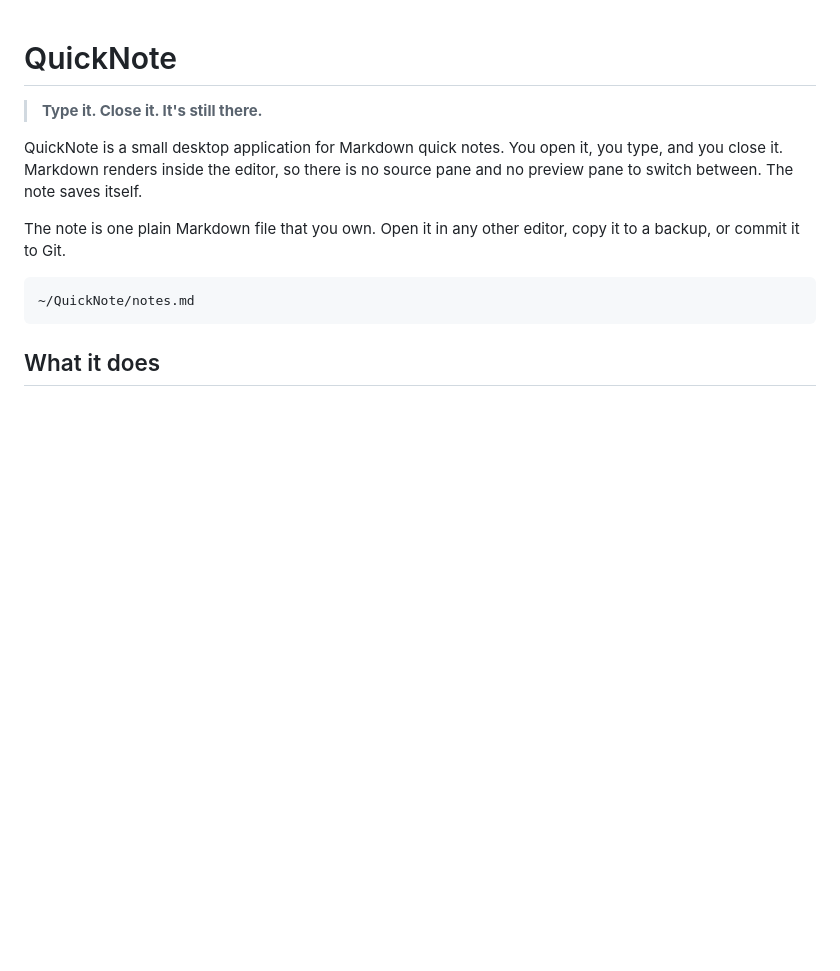
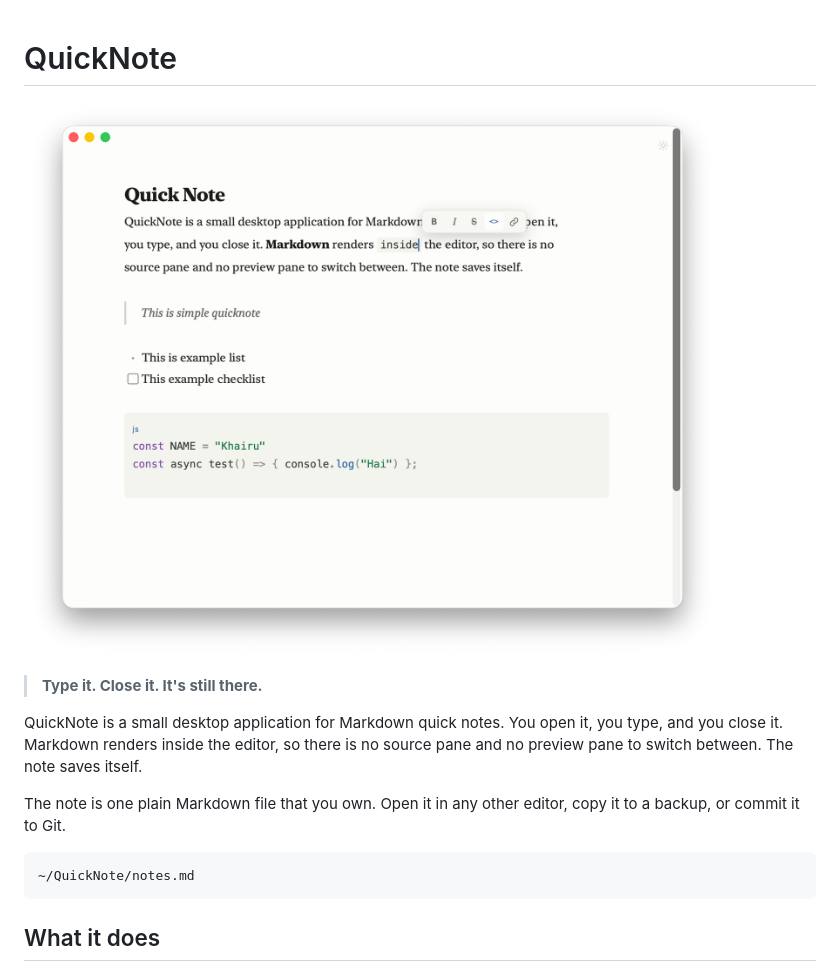
Before and after one commit to khairu-aqsara/quicknote, a Markdown page: README.md, the part around the change. Drawn GitHub-style; blank space fills up the shorter version.

Commit message:
Added image

```diff
--- a/README.md
+++ b/README.md
@@ -1,5 +1,5 @@
 # QuickNote
-
+![Quick Note](quicknote.png)
 > **Type it. Close it. It's still there.**
 
 QuickNote is a small desktop application for Markdown quick notes. You open it,
```
